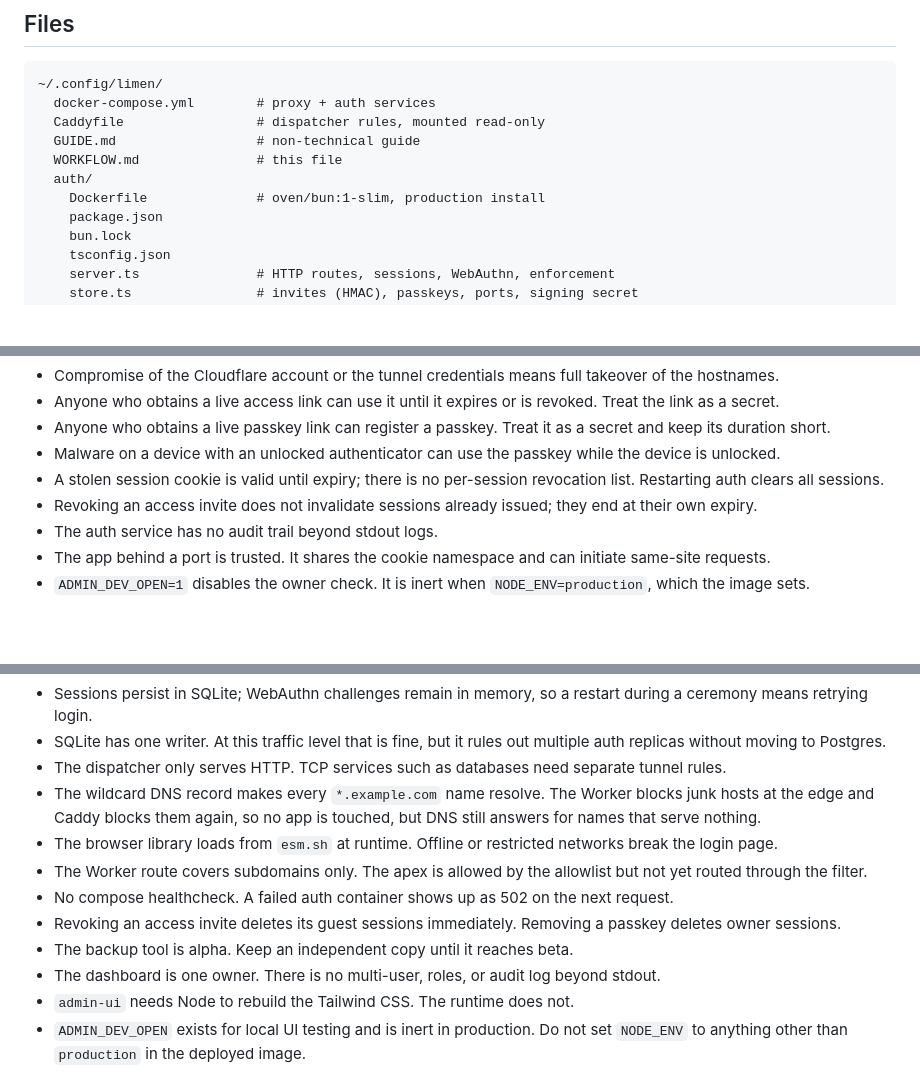
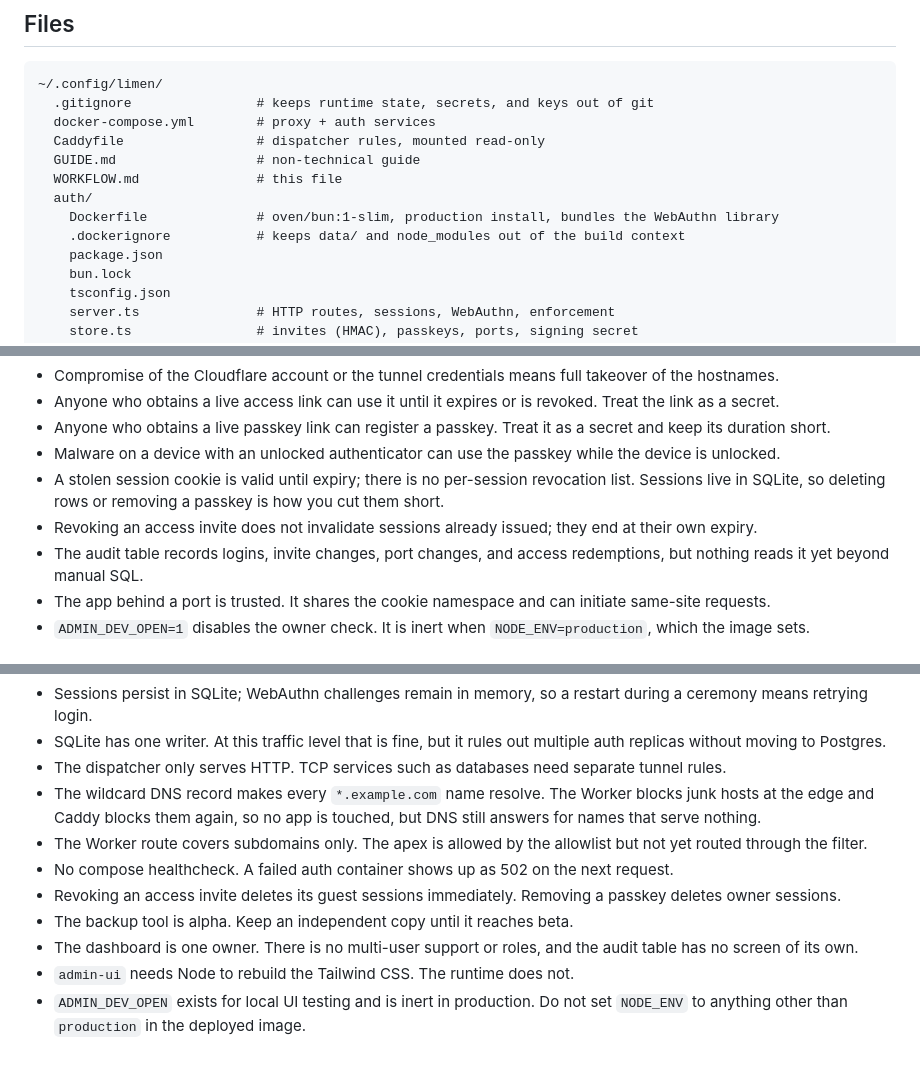
Before and after one commit to Syrup/limen, a Markdown page: WORKFLOW.md, 3 parts joined by grey strips. Drawn GitHub-style; blank space fills up the shorter version.

````diff
--- a/WORKFLOW.md
+++ b/WORKFLOW.md
@@ -48,12 +48,14 @@ Two containers, one compose project, both on the host network namespace. Nothing
 
 ```
 ~/.config/limen/
+  .gitignore                # keeps runtime state, secrets, and keys out of git
   docker-compose.yml        # proxy + auth services
   Caddyfile                 # dispatcher rules, mounted read-only
   GUIDE.md                  # non-technical guide
   WORKFLOW.md               # this file
   auth/
-    Dockerfile              # oven/bun:1-slim, production install
+    Dockerfile              # oven/bun:1-slim, production install, bundles the WebAuthn library
+    .dockerignore           # keeps data/ and node_modules out of the build context
     package.json
     bun.lock
     tsconfig.json
@@ -334,9 +339,9 @@ What it does not protect against:
 - Anyone who obtains a live access link can use it until it expires or is revoked. Treat the link as a secret.
 - Anyone who obtains a live passkey link can register a passkey. Treat it as a secret and keep its duration short.
 - Malware on a device with an unlocked authenticator can use the passkey while the device is unlocked.
-- A stolen session cookie is valid until expiry; there is no per-session revocation list. Restarting auth clears all sessions.
+- A stolen session cookie is valid until expiry; there is no per-session revocation list. Sessions live in SQLite, so deleting rows or removing a passkey is how you cut them short.
 - Revoking an access invite does not invalidate sessions already issued; they end at their own expiry.
-- The auth service has no audit trail beyond stdout logs.
+- The audit table records logins, invite changes, port changes, and access redemptions, but nothing reads it yet beyond manual SQL.
 - The app behind a port is trusted. It shares the cookie namespace and can initiate same-site requests.
 - `ADMIN_DEV_OPEN=1` disables the owner check. It is inert when `NODE_ENV=production`, which the image sets.
 
@@ -582,12 +589,11 @@ The authenticated path needs a browser. A WebSocket upgrade check against the de
 - SQLite has one writer. At this traffic level that is fine, but it rules out multiple auth replicas without moving to Postgres.
 - The dispatcher only serves HTTP. TCP services such as databases need separate tunnel rules.
 - The wildcard DNS record makes every `*.example.com` name resolve. The Worker blocks junk hosts at the edge and Caddy blocks them again, so no app is touched, but DNS still answers for names that serve nothing.
-- The browser library loads from `esm.sh` at runtime. Offline or restricted networks break the login page.
 - The Worker route covers subdomains only. The apex is allowed by the allowlist but not yet routed through the filter.
 - No compose healthcheck. A failed auth container shows up as 502 on the next request.
 - Revoking an access invite deletes its guest sessions immediately. Removing a passkey deletes owner sessions.
 - The backup tool is alpha. Keep an independent copy until it reaches beta.
-- The dashboard is one owner. There is no multi-user, roles, or audit log beyond stdout.
+- The dashboard is one owner. There is no multi-user support or roles, and the audit table has no screen of its own.
 - `admin-ui` needs Node to rebuild the Tailwind CSS. The runtime does not.
 - `ADMIN_DEV_OPEN` exists for local UI testing and is inert in production. Do not set `NODE_ENV` to anything other than `production` in the deployed image.
 
````
Also changed, not shown: other parts of WORKFLOW.md (+7 -2 lines), GUIDE.md (+1 -1 lines).
